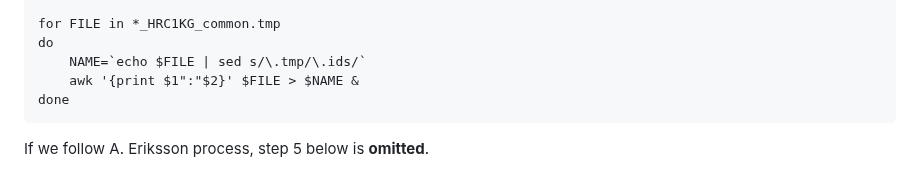
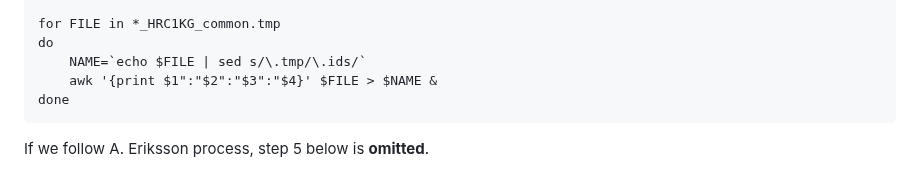
Before and after one commit to moulos-lab/better4u, a Markdown page: 01_genetic_data_analysis_plan/pca_process.md, the part around one of its changes. Drawn GitHub-style.

````diff
--- a/01_genetic_data_analysis_plan/pca_process.md
+++ b/01_genetic_data_analysis_plan/pca_process.md
@@ -368,7 +368,7 @@ awk 'NR!=1 {print $1"\t"$2"\t"$3"\t"$4}' pcapos.txt | \
 for FILE in *_HRC1KG_common.tmp
 do
     NAME=`echo $FILE | sed s/\.tmp/\.ids/`
-    awk '{print $1":"$2}' $FILE > $NAME &
+    awk '{print $1":"$2":"$3":"$4}' $FILE > $NAME &
 done
 ```
 
````
Also changed, not shown: other parts of 01_genetic_data_analysis_plan/pca_process.md (+1 -1 lines), 01_genetic_data_analysis_plan/README.md (+19 -5 lines).
